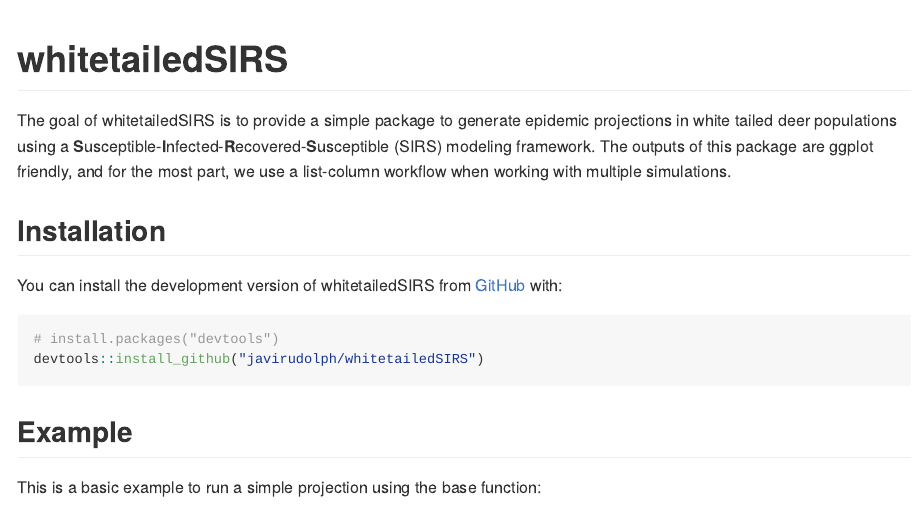
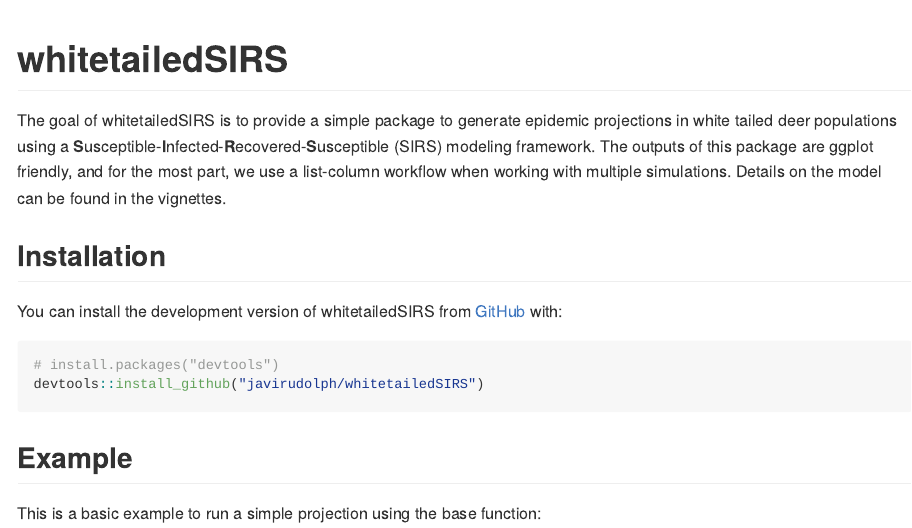
Before and after one commit to javirudolph/whitetailedSIRS, an R Markdown document (README.Rmd): the page in a window 1100 px wide, from its top. The pictures show the output file README.md that the author committed with the source, drawn offline in the style of GitHub; long lines of code are wrapped.

Commit message:
minor update to readme.

```diff
--- a/README.Rmd
+++ b/README.Rmd
@@ -18,7 +18,7 @@
 <!-- badges: start -->
 <!-- badges: end -->
 
-The goal of whitetailedSIRS is to provide a simple package to generate epidemic projections in white tailed deer populations using a **S**usceptible-**I**nfected-**R**ecovered-**S**usceptible (SIRS) modeling framework. The outputs of this package are ggplot friendly, and for the most part, we use a list-column workflow when working with multiple simulations.
+The goal of whitetailedSIRS is to provide a simple package to generate epidemic projections in white tailed deer populations using a **S**usceptible-**I**nfected-**R**ecovered-**S**usceptible (SIRS) modeling framework. The outputs of this package are ggplot friendly, and for the most part, we use a list-column workflow when working with multiple simulations. Details on the model can be found in the vignettes.
 
 ## Installation
 
```
Also changed, not shown: README.md, README.Rmd (1 more changed lines).
